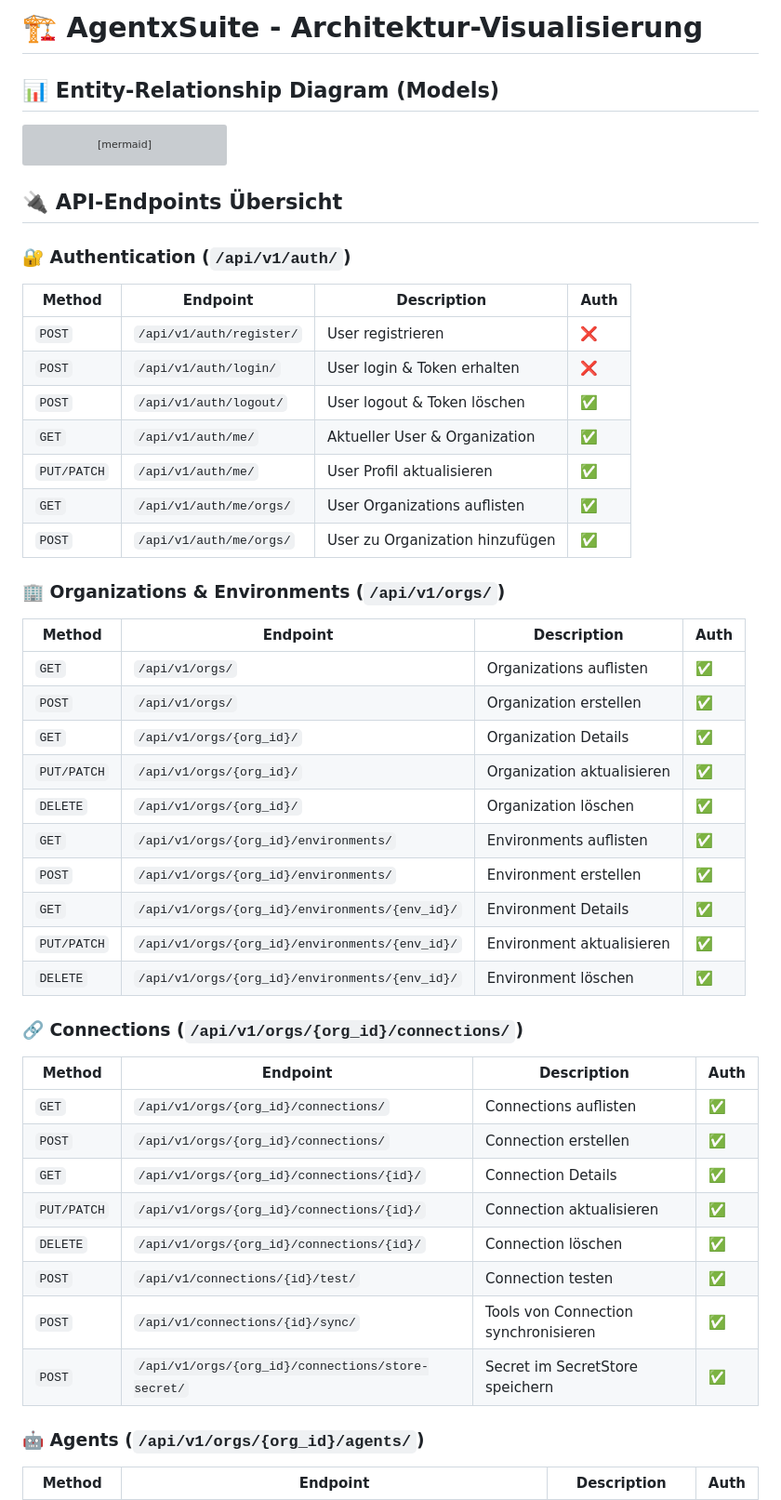
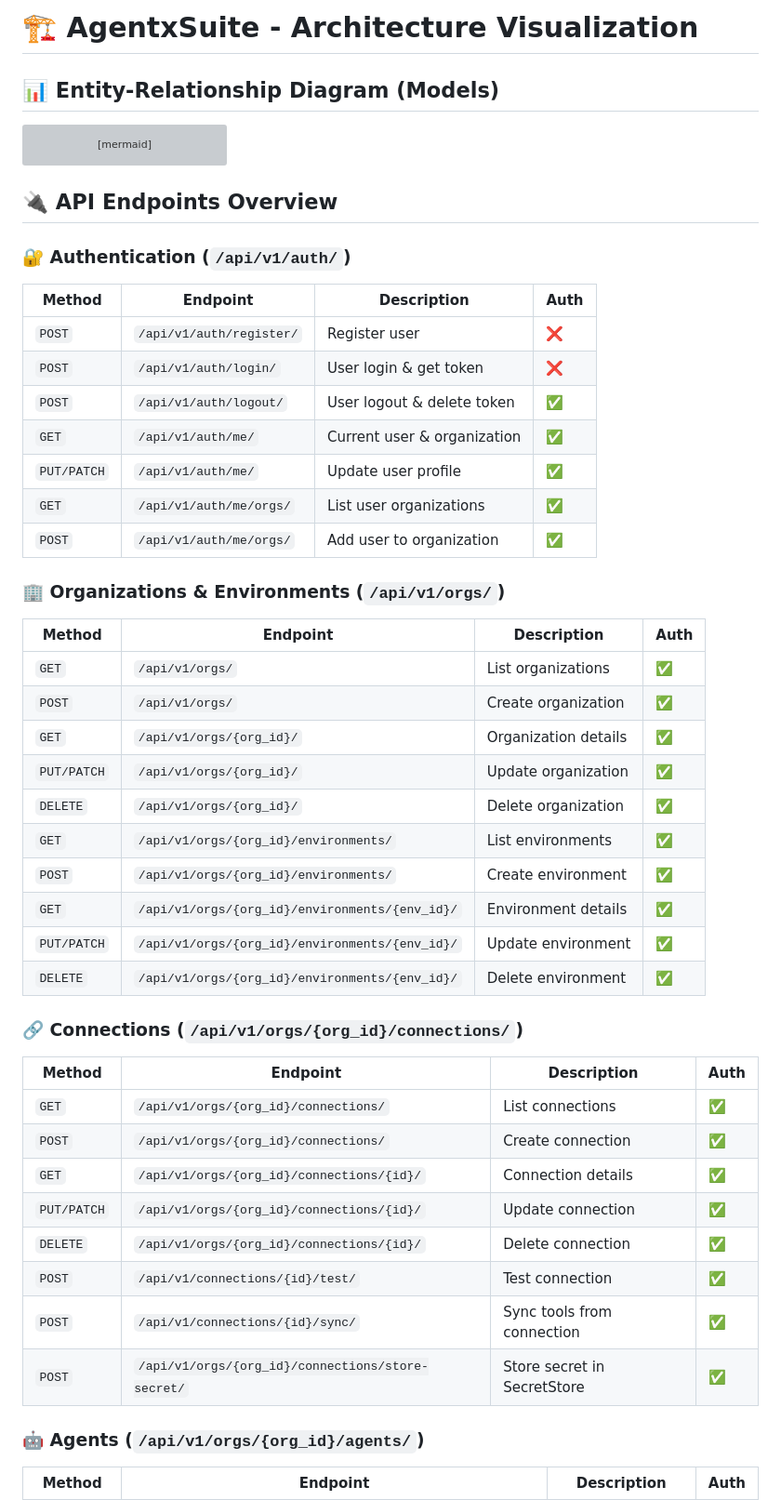
Before and after one commit to alparn/agentxsuite, a Markdown page: backend/ARCHITECTURE_VISUALIZATION.md, the part around one of its changes. Shown at 93% size. Rendered like a GitHub page; grey boxes are pictures that could not be loaded.

````diff
--- a/backend/ARCHITECTURE_VISUALIZATION.md
+++ b/backend/ARCHITECTURE_VISUALIZATION.md
@@ -1,4 +1,4 @@
-# 🏗️ AgentxSuite - Architektur-Visualisierung
+# 🏗️ AgentxSuite - Architecture Visualization
 
 ## 📊 Entity-Relationship Diagram (Models)
 
@@ -213,47 +213,47 @@ erDiagram
     }
 ```
 
-## 🔌 API-Endpoints Übersicht
+## 🔌 API Endpoints Overview
 
 ### 🔐 Authentication (`/api/v1/auth/`)
 
 | Method | Endpoint | Description | Auth |
 |--------|----------|-------------|------|
-| `POST` | `/api/v1/auth/register/` | User registrieren | ❌ |
-| `POST` | `/api/v1/auth/login/` | User login & Token erhalten | ❌ |
-| `POST` | `/api/v1/auth/logout/` | User logout & Token löschen | ✅ |
-| `GET` | `/api/v1/auth/me/` | Aktueller User & Organization | ✅ |
-| `PUT/PATCH` | `/api/v1/auth/me/` | User Profil aktualisieren | ✅ |
-| `GET` | `/api/v1/auth/me/orgs/` | User Organizations auflisten | ✅ |
-| `POST` | `/api/v1/auth/me/orgs/` | User zu Organization hinzufügen | ✅ |
+| `POST` | `/api/v1/auth/register/` | Register user | ❌ |
+| `POST` | `/api/v1/auth/login/` | User login & get token | ❌ |
+| `POST` | `/api/v1/auth/logout/` | User logout & delete token | ✅ |
+| `GET` | `/api/v1/auth/me/` | Current user & organization | ✅ |
+| `PUT/PATCH` | `/api/v1/auth/me/` | Update user profile | ✅ |
+| `GET` | `/api/v1/auth/me/orgs/` | List user organizations | ✅ |
+| `POST` | `/api/v1/auth/me/orgs/` | Add user to organization | ✅ |
 
 ### 🏢 Organizations & Environments (`/api/v1/orgs/`)
 
 | Method | Endpoint | Description | Auth |
 |--------|----------|-------------|------|
-| `GET` | `/api/v1/orgs/` | Organizations auflisten | ✅ |
-| `POST` | `/api/v1/orgs/` | Organization erstellen | ✅ |
-| `GET` | `/api/v1/orgs/{org_id}/` | Organization Details | ✅ |
-| `PUT/PATCH` | `/api/v1/orgs/{org_id}/` | Organization aktualisieren | ✅ |
-| `DELETE` | `/api/v1/orgs/{org_id}/` | Organization löschen | ✅ |
-| `GET` | `/api/v1/orgs/{org_id}/environments/` | Environments auflisten | ✅ |
-| `POST` | `/api/v1/orgs/{org_id}/environments/` | Environment erstellen | ✅ |
-| `GET` | `/api/v1/orgs/{org_id}/environments/{env_id}/` | Environment Details | ✅ |
-| `PUT/PATCH` | `/api/v1/orgs/{org_id}/environments/{env_id}/` | Environment aktualisieren | ✅ |
-| `DELETE` | `/api/v1/orgs/{org_id}/environments/{env_id}/` | Environment löschen | ✅ |
+| `GET` | `/api/v1/orgs/` | List organizations | ✅ |
+| `POST` | `/api/v1/orgs/` | Create organization | ✅ |
+| `GET` | `/api/v1/orgs/{org_id}/` | Organization details | ✅ |
+| `PUT/PATCH` | `/api/v1/orgs/{org_id}/` | Update organization | ✅ |
+| `DELETE` | `/api/v1/orgs/{org_id}/` | Delete organization | ✅ |
+| `GET` | `/api/v1/orgs/{org_id}/environments/` | List environments | ✅ |
+| `POST` | `/api/v1/orgs/{org_id}/environments/` | Create environment | ✅ |
+| `GET` | `/api/v1/orgs/{org_id}/environments/{env_id}/` | Environment details | ✅ |
+| `PUT/PATCH` | `/api/v1/orgs/{org_id}/environments/{env_id}/` | Update environment | ✅ |
+| `DELETE` | `/api/v1/orgs/{org_id}/environments/{env_id}/` | Delete environment | ✅ |
 
 ### 🔗 Connections (`/api/v1/orgs/{org_id}/connections/`)
 
 | Method | Endpoint | Description | Auth |
 |--------|----------|-------------|------|
-| `GET` | `/api/v1/orgs/{org_id}/connections/` | Connections auflisten | ✅ |
-| `POST` | `/api/v1/orgs/{org_id}/connections/` | Connection erstellen | ✅ |
-| `GET` | `/api/v1/orgs/{org_id}/connections/{id}/` | Connection Details | ✅ |
-| `PUT/PATCH` | `/api/v1/orgs/{org_id}/connections/{id}/` | Connection aktualisieren | ✅ |
-| `DELETE` | `/api/v1/orgs/{org_id}/connections/{id}/` | Connection löschen | ✅ |
-| `POST` | `/api/v1/connections/{id}/test/` | Connection testen | ✅ |
-| `POST` | `/api/v1/connections/{id}/sync/` | Tools von Connection synchronisieren | ✅ |
-| `POST` | `/api/v1/orgs/{org_id}/connections/store-secret/` | Secret im SecretStore speichern | ✅ |
+| `GET` | `/api/v1/orgs/{org_id}/connections/` | List connections | ✅ |
+| `POST` | `/api/v1/orgs/{org_id}/connections/` | Create connection | ✅ |
+| `GET` | `/api/v1/orgs/{org_id}/connections/{id}/` | Connection details | ✅ |
+| `PUT/PATCH` | `/api/v1/orgs/{org_id}/connections/{id}/` | Update connection | ✅ |
+| `DELETE` | `/api/v1/orgs/{org_id}/connections/{id}/` | Delete connection | ✅ |
+| `POST` | `/api/v1/connections/{id}/test/` | Test connection | ✅ |
+| `POST` | `/api/v1/connections/{id}/sync/` | Sync tools from connection | ✅ |
+| `POST` | `/api/v1/orgs/{org_id}/connections/store-secret/` | Store secret in SecretStore | ✅ |
 
 ### 🤖 Agents (`/api/v1/orgs/{org_id}/agents/`)
 
````
Also changed, not shown: other parts of backend/ARCHITECTURE_VISUALIZATION.md (+86 -86 lines), backend/A) Zero-Trust Execution Pipeline.md (+45 -45 lines).
